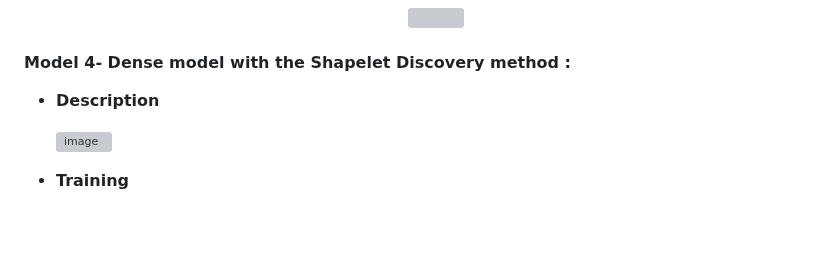
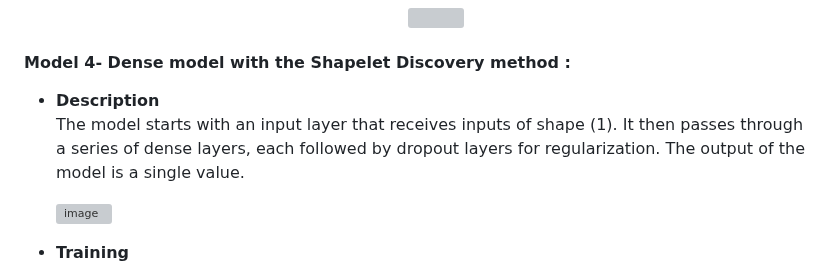
Before and after one commit to moryba/Beth-project, a Markdown page: README.md, the part around one of its changes. Rendered like a GitHub page; blank space fills up the shorter version; grey boxes are pictures that could not be loaded.

```diff
--- a/README.md
+++ b/README.md
@@ -236,7 +237,9 @@ For the high computational requiremnts, in order to experiment the **Shapelet Di
       <p align="center"><img src="pics/Dense_smote_confusionmatrix.png"></p>
 
 #### Model 4- Dense model with the Shapelet Discovery method :
-   - **Description**
+   - **Description**\
+     The model starts with an input layer that receives inputs of shape (1). It then passes through a series of dense layers, each followed by dropout layers for
+     regularization. The output of the model is a single value.
 
       ![image](https://github.com/JamBelg/Beth-project/assets/24205674/6fdba1a9-2b1f-4550-a04a-bd38b3fe4f63)
 
```
Also changed, not shown: other parts of README.md (+5 -4 lines).
